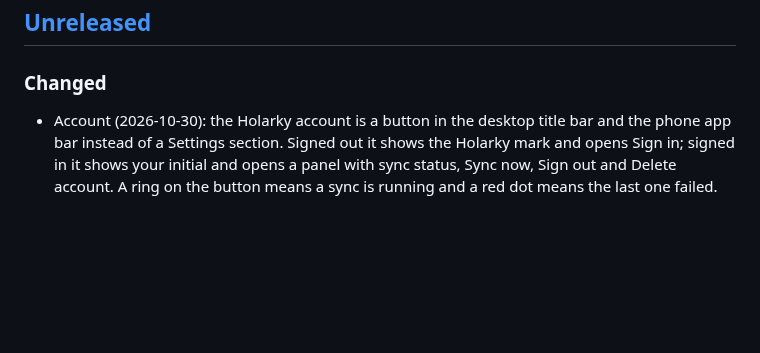
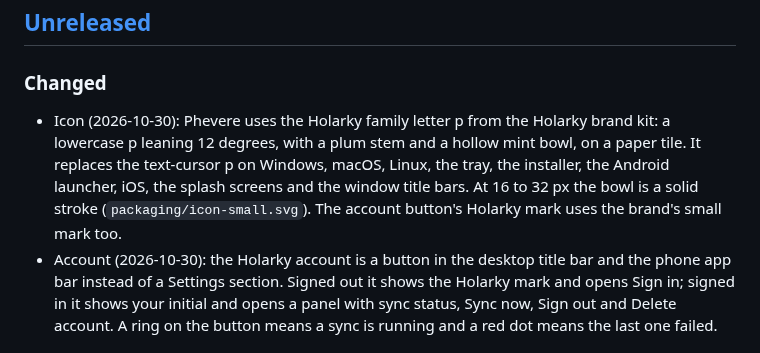
Before and after one commit to thd2020/phevere, a Markdown page: CHANGELOG.md, the part around the change. GitHub-like rendering; blank space fills up the shorter version.

Commit message:
docs(icon): the README and changelog show the Holarky family p
Co-Authored-By: Claude Opus 5.5 <noreply@anthropic.com>

```diff
--- a/CHANGELOG.md
+++ b/CHANGELOG.md
@@ -9,6 +9,7 @@ and this project adheres to [Semantic Versioning](https://semver.org/spec/v2.0.0
 
 ### Changed
 
+- Icon (2026-10-30): Phevere uses the Holarky family letter p from the Holarky brand kit: a lowercase p leaning 12 degrees, with a plum stem and a hollow mint bowl, on a paper tile. It replaces the text-cursor p on Windows, macOS, Linux, the tray, the installer, the Android launcher, iOS, the splash screens and the window title bars. At 16 to 32 px the bowl is a solid stroke (`packaging/icon-small.svg`). The account button's Holarky mark uses the brand's small mark too.
 - Account (2026-10-30): the Holarky account is a button in the desktop title bar and the phone app bar instead of a Settings section. Signed out it shows the Holarky mark and opens Sign in; signed in it shows your initial and opens a panel with sync status, Sync now, Sign out and Delete account. A ring on the button means a sync is running and a red dot means the last one failed.
 
 ### Fixed
```
Also changed, not shown: README.md (+1 -1 lines), README.assets/phevere-icon.png.
